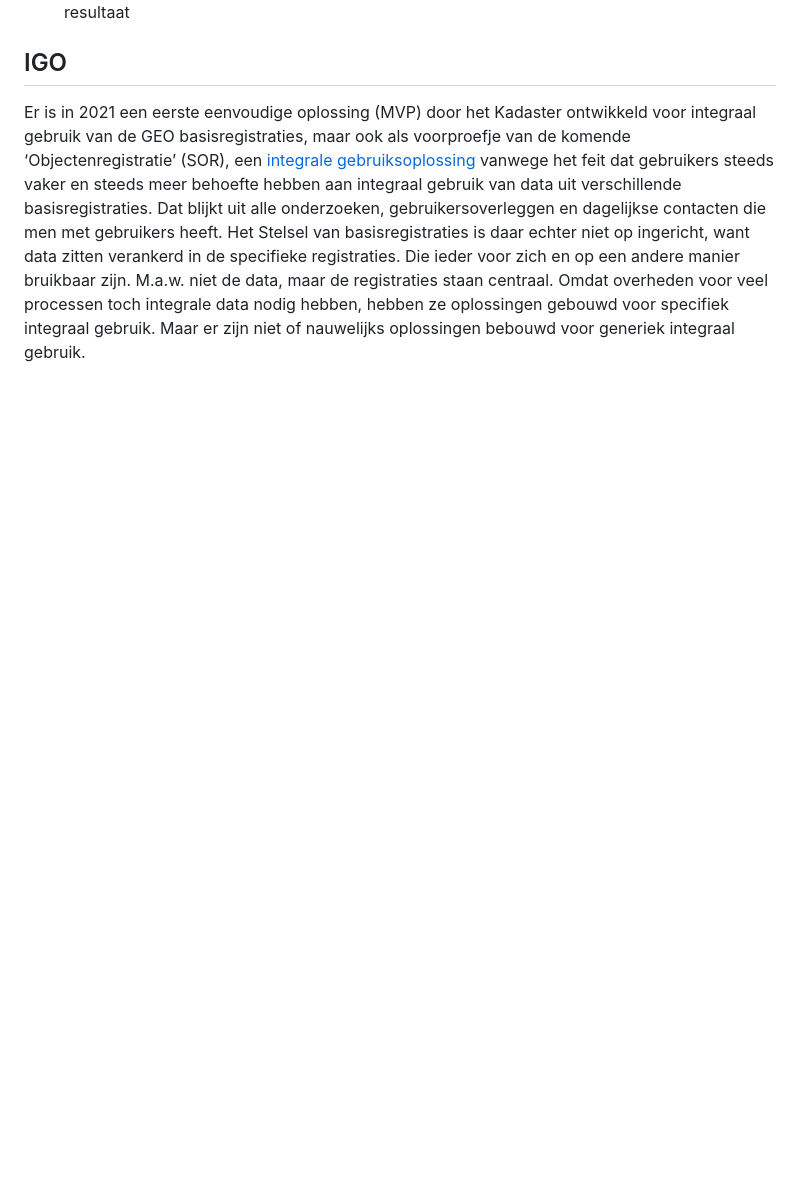
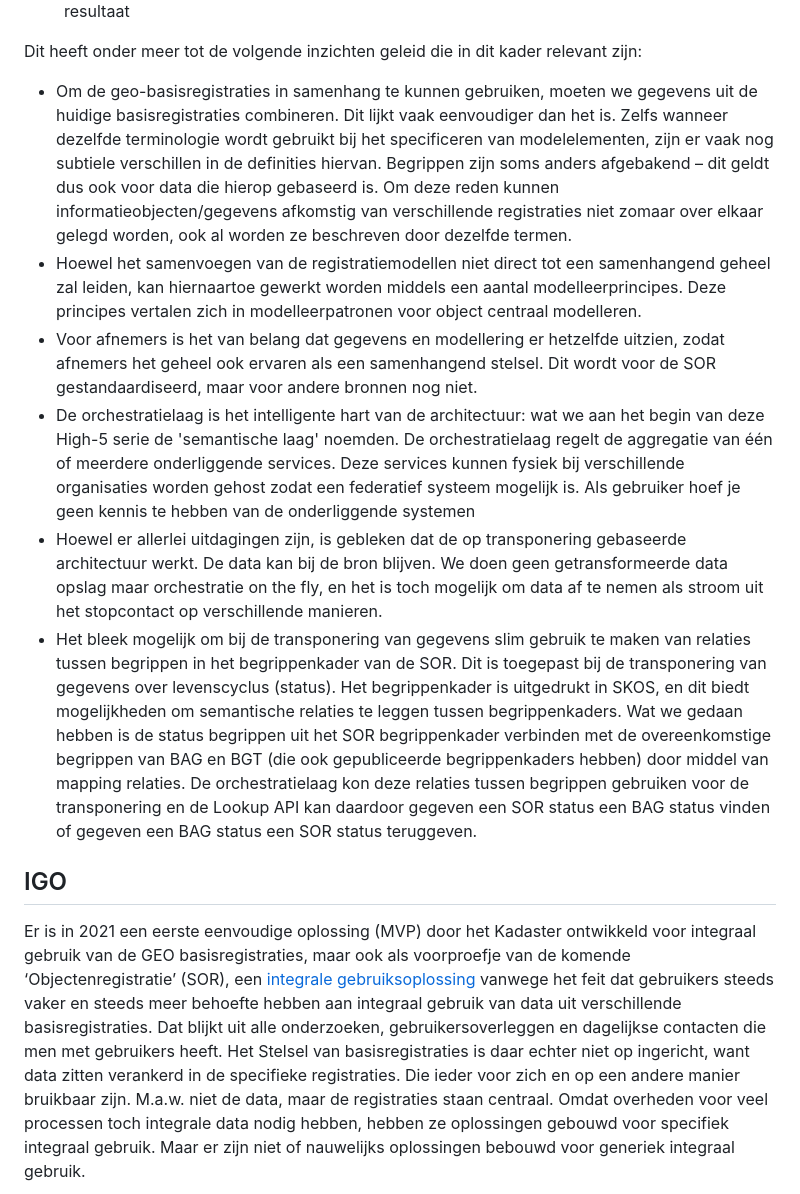
Before and after one commit to Geonovum/semigeo, a Markdown page: eerderwerk.md, the part around the change printed below. Rendered like a GitHub page; blank space fills up the shorter version.

```diff
--- a/eerderwerk.md
+++ b/eerderwerk.md
@@ -109,6 +126,16 @@ Er werd daarbij een [aanbeveling tot koppelen](https://docs.geostandaarden.nl/di
     <img alt="resultaat" src="media/high5-2021-2.png">
     <figcaption>resultaat</figcaption>
 </figure>
+
+Dit heeft onder meer tot de volgende inzichten geleid die in dit kader relevant zijn:
+
+- Om de geo-basisregistraties in samenhang te kunnen gebruiken, moeten we gegevens uit de huidige basisregistraties combineren. Dit lijkt vaak eenvoudiger dan het is. Zelfs wanneer dezelfde terminologie wordt gebruikt bij het specificeren van modelelementen, zijn er vaak nog subtiele verschillen in de definities hiervan. Begrippen zijn soms anders afgebakend – dit geldt dus ook voor data die hierop gebaseerd is. Om deze reden kunnen informatieobjecten/gegevens afkomstig van verschillende registraties niet zomaar over elkaar gelegd worden, ook al worden ze beschreven door dezelfde termen.
+- Hoewel het samenvoegen van de registratiemodellen niet direct tot een samenhangend geheel zal leiden, kan hiernaartoe gewerkt worden middels een aantal modelleerprincipes. Deze principes vertalen zich in modelleerpatronen voor object centraal modelleren.
+- Voor afnemers is het van belang dat gegevens en modellering er hetzelfde uitzien, zodat afnemers het geheel ook ervaren als een samenhangend stelsel. Dit wordt voor de SOR gestandaardiseerd, maar voor andere bronnen nog niet.
+- De orchestratielaag is het intelligente hart van de architectuur: wat we aan het begin van deze High-5 serie de 'semantische laag' noemden. De orchestratielaag regelt de aggregatie van één of meerdere onderliggende services. Deze services kunnen fysiek bij verschillende organisaties worden gehost zodat een federatief systeem mogelijk is. Als gebruiker hoef je geen kennis te hebben van de onderliggende systemen
+- Hoewel er allerlei uitdagingen zijn, is gebleken dat de op transponering gebaseerde architectuur werkt. De data kan bij de bron blijven. We doen geen getransformeerde data opslag maar orchestratie on the fly, en het is toch mogelijk om data af te nemen als stroom uit het stopcontact op verschillende manieren.
+- Het bleek mogelijk om bij de transponering van gegevens slim gebruik te maken van relaties tussen begrippen in het begrippenkader van de SOR. Dit is toegepast bij de transponering van gegevens over levenscyclus (status). Het begrippenkader is uitgedrukt in SKOS, en dit biedt mogelijkheden om semantische relaties te leggen tussen begrippenkaders. Wat we gedaan hebben is de status begrippen uit het SOR begrippenkader verbinden met de overeenkomstige begrippen van BAG en BGT (die ook gepubliceerde begrippenkaders hebben) door middel van mapping relaties. De orchestratielaag kon deze relaties tussen begrippen gebruiken voor de transponering en de Lookup API kan daardoor gegeven een SOR status een BAG status vinden of gegeven een BAG status een SOR status teruggeven.
+
 
 ## IGO
 Er is in 2021 een eerste eenvoudige oplossing (MVP) door het Kadaster ontwikkeld voor
```
Also changed, not shown: other parts of eerderwerk.md (+23 -6 lines), media/high5-2021-4.png (added).
